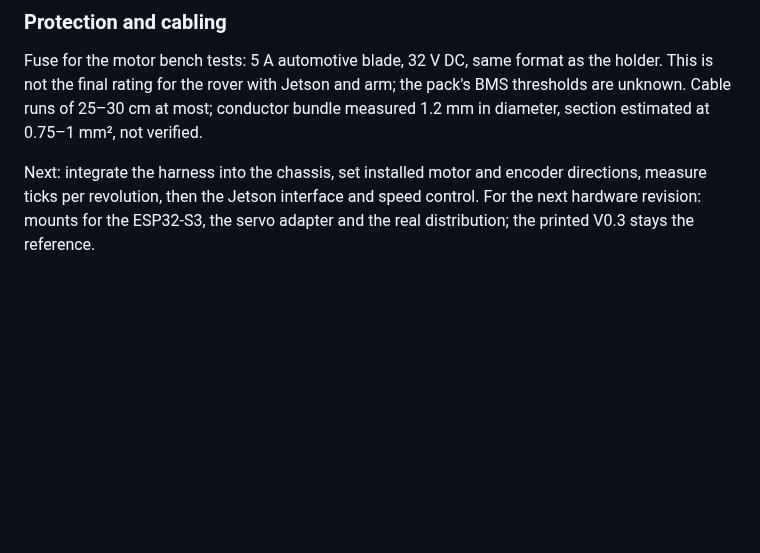
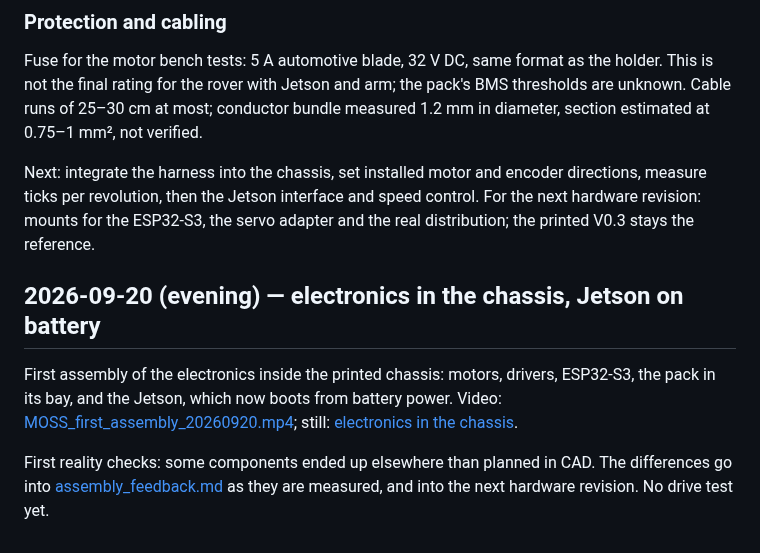
Before and after one commit to metrox-eth/moss, a Markdown page: docs/build_log.md, the part around the change. Drawn GitHub-style; blank space fills up the shorter version.

Commit message:
build log: electronics in the chassis, Jetson on battery (20 September, evening)
Co-Authored-By: Claude Fable 5.1 <noreply@anthropic.com>
Claude-Session: https://claude.ai/code/session_01A21Fhi6GK9VDrqfkpQfMXZ

```diff
--- a/docs/build_log.md
+++ b/docs/build_log.md
@@ -75,3 +75,9 @@ INA219 communication at 0x40 works and the pack read around 11.95–11.97 V: a v
 Fuse for the motor bench tests: 5 A automotive blade, 32 V DC, same format as the holder. This is not the final rating for the rover with Jetson and arm; the pack's BMS thresholds are unknown. Cable runs of 25–30 cm at most; conductor bundle measured 1.2 mm in diameter, section estimated at 0.75–1 mm², not verified.
 
 Next: integrate the harness into the chassis, set installed motor and encoder directions, measure ticks per revolution, then the Jetson interface and speed control. For the next hardware revision: mounts for the ESP32-S3, the servo adapter and the real distribution; the printed V0.3 stays the reference.
+
+## 2026-09-20 (evening) — electronics in the chassis, Jetson on battery
+
+First assembly of the electronics inside the printed chassis: motors, drivers, ESP32-S3, the pack in its bay, and the Jetson, which now boots from battery power. Video: [MOSS_first_assembly_20260920.mp4](../media/video/MOSS_first_assembly_20260920.mp4); still: [electronics in the chassis](../media/images/build_first_assembly_20260920.jpg).
+
+First reality checks: some components ended up elsewhere than planned in CAD. The differences go into [assembly_feedback.md](assembly_feedback.md) as they are measured, and into the next hardware revision. No drive test yet.
```
Also changed, not shown: README.md (+1 -1 lines), media/images/build_first_assembly_20260920.jpg (added), 1 other file.
